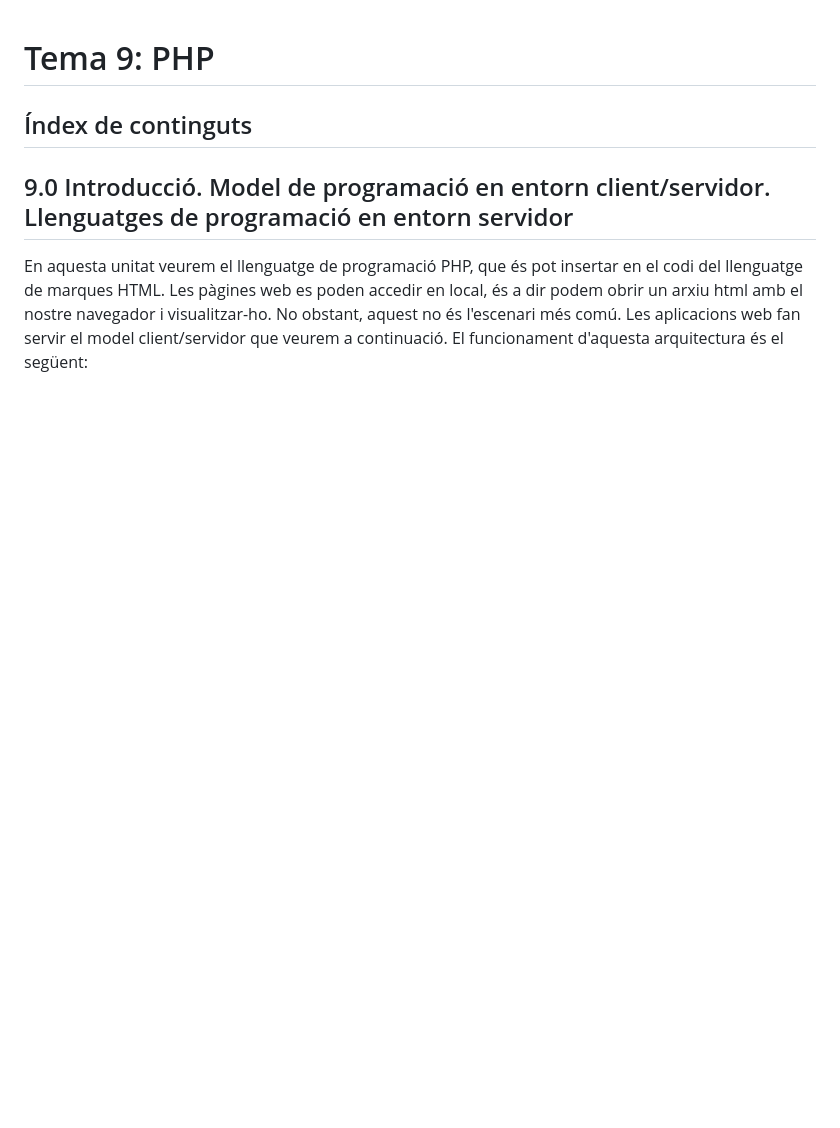
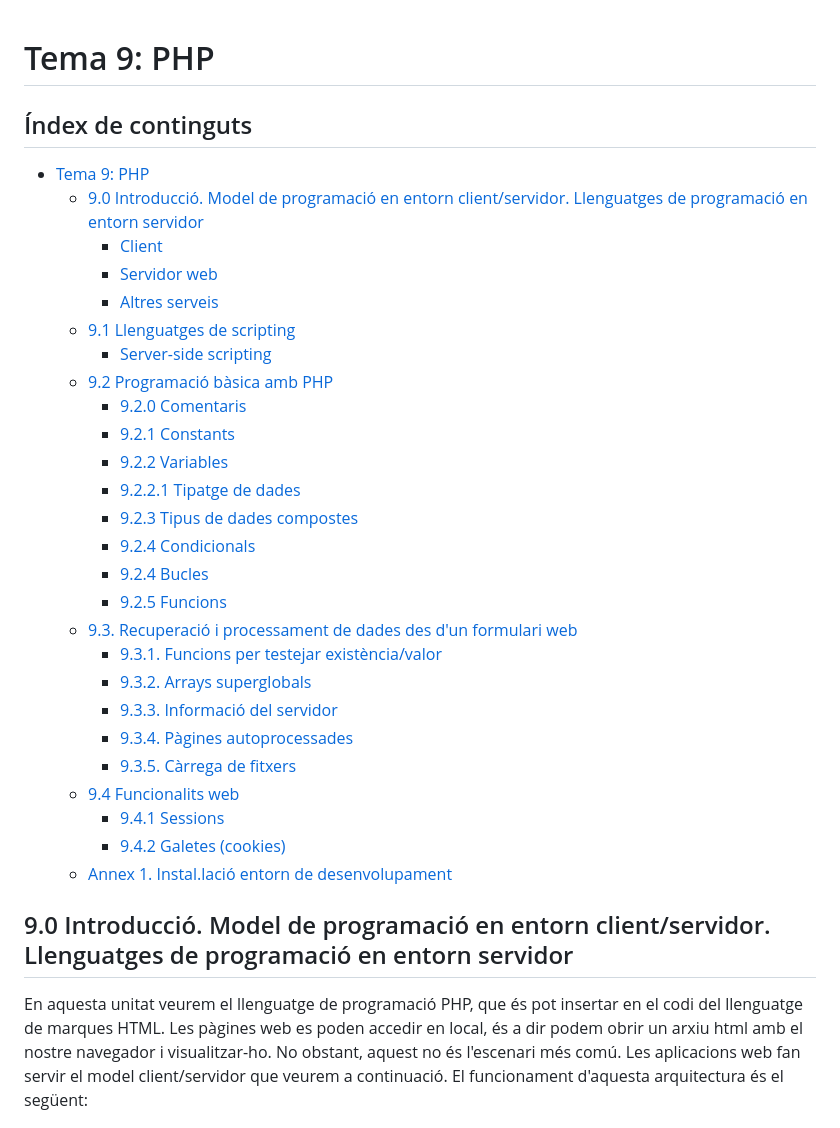
Before and after one commit to sajicop/sajicop.github.io, a Markdown page: 9-php.md, the part around the change. Rendered like a GitHub page; blank space fills up the shorter version.

Commit message:
9-indice

```diff
--- a/9-php.md
+++ b/9-php.md
@@ -1,6 +1,33 @@
 # Tema 9: PHP
 
 ## Índex de continguts
+
+- [Tema 9: PHP](#tema-9--php)
+  * [9.0 Introducció. Model de programació en entorn client/servidor. Llenguatges de programació en entorn servidor](#90-introducci--model-de-programaci--en-entorn-client-servidor-llenguatges-de-programaci--en-entorn-servidor)
+    + [Client](#--client--)
+    + [Servidor web](#--servidor-web--)
+    + [Altres serveis](#--altres-serveis--)
+  * [9.1 Llenguatges de scripting](#91-llenguatges-de-scripting)
+    + [Server-side scripting](#server-side-scripting)
+  * [9.2 Programació bàsica amb PHP](#92-programaci--b-sica-amb-php)
+    + [9.2.0 Comentaris](#920-comentaris)
+    + [9.2.1 Constants](#921-constants)
+    + [9.2.2 Variables](#922-variables)
+    + [9.2.2.1 Tipatge de dades](#9221-tipatge-de-dades)
+    + [9.2.3 Tipus de dades compostes](#923-tipus-de-dades-compostes)
+    + [9.2.4 Condicionals](#924-condicionals)
+    + [9.2.4 Bucles](#924-bucles)
+    + [9.2.5 Funcions](#925-funcions)
+  * [9.3. Recuperació i processament de dades des d'un formulari web](#93-recuperaci--i-processament-de-dades-des-d-un-formulari-web)
+    + [9.3.1. Funcions per testejar existència/valor](#--931-funcions-per-testejar-exist-ncia-valor--)
+    + [9.3.2. Arrays superglobals](#--932-arrays-superglobals--)
+    + [9.3.3. Informació del servidor](#--933-informaci--del-servidor--)
+    + [9.3.4. Pàgines autoprocessades](#--934-p-gines-autoprocessades--)
+    + [9.3.5. Càrrega de fitxers](#--935-c-rrega-de-fitxers--)
+  * [9.4 Funcionalits web](#94-funcionalits-web)
+    + [9.4.1 Sessions](#941-sessions)
+    + [9.4.2 Galetes (cookies)](#942-galetes--cookies-)
+  * [Annex 1. Instal.lació entorn de desenvolupament](#annex-1-installaci--entorn-de-desenvolupament)
 
 ## 9.0 Introducció. Model de programació en entorn client/servidor. Llenguatges de programació en entorn servidor
 
```
